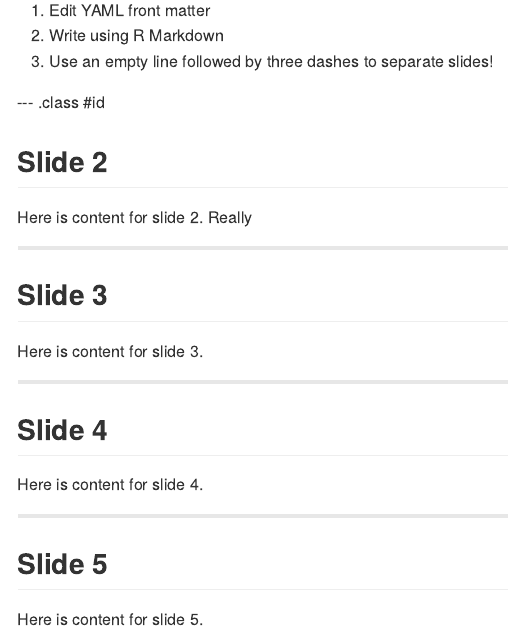
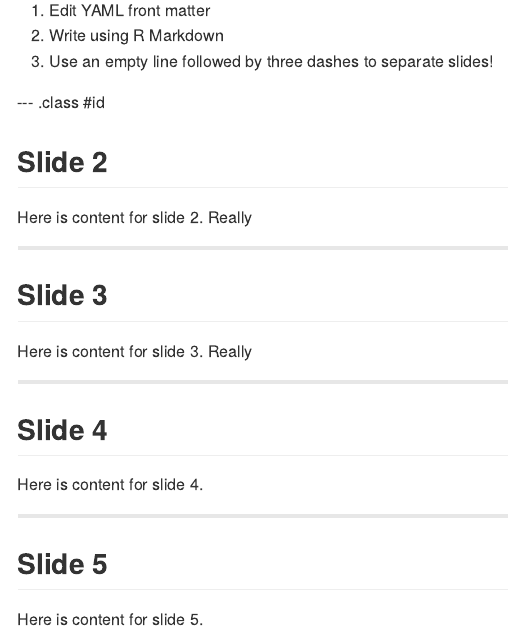
Before and after one commit to MikeWise2718/DataProdProjectSlides1, an R Markdown document (index.Rmd): the page in a window 1100 px wide, from 90 px down. The pictures show the output file index.md that the author committed with the source, drawn offline in the style of GitHub.

Commit message:
another message

```diff
--- a/index.Rmd
+++ b/index.Rmd
@@ -26,7 +26,7 @@ Here is content for slide 2. Really
 ---
 ## Slide 3
 
-Here is content for slide 3.
+Here is content for slide 3. Really
 
 ---
 ## Slide 4
```
Also changed, not shown: index.html, index.md.
